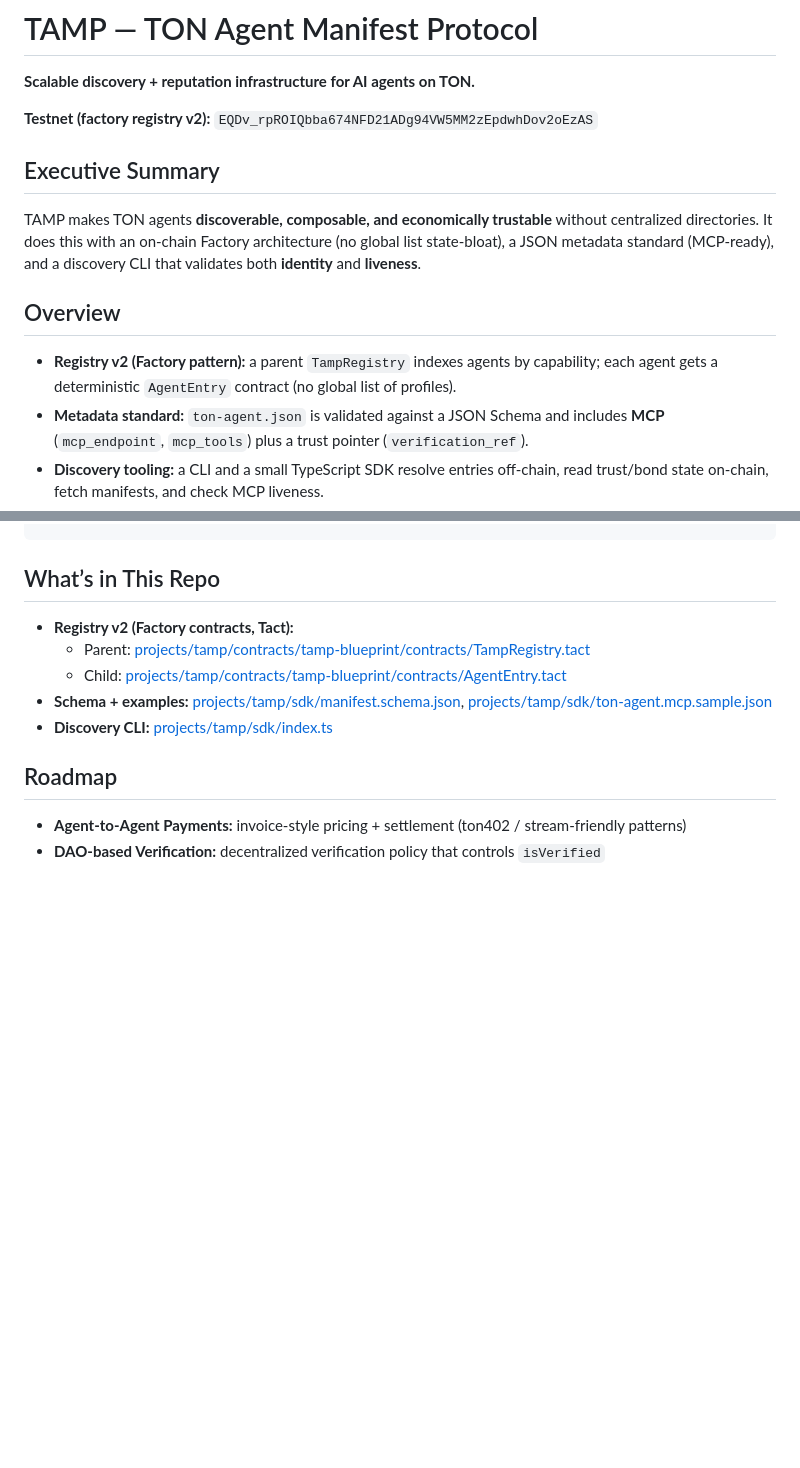
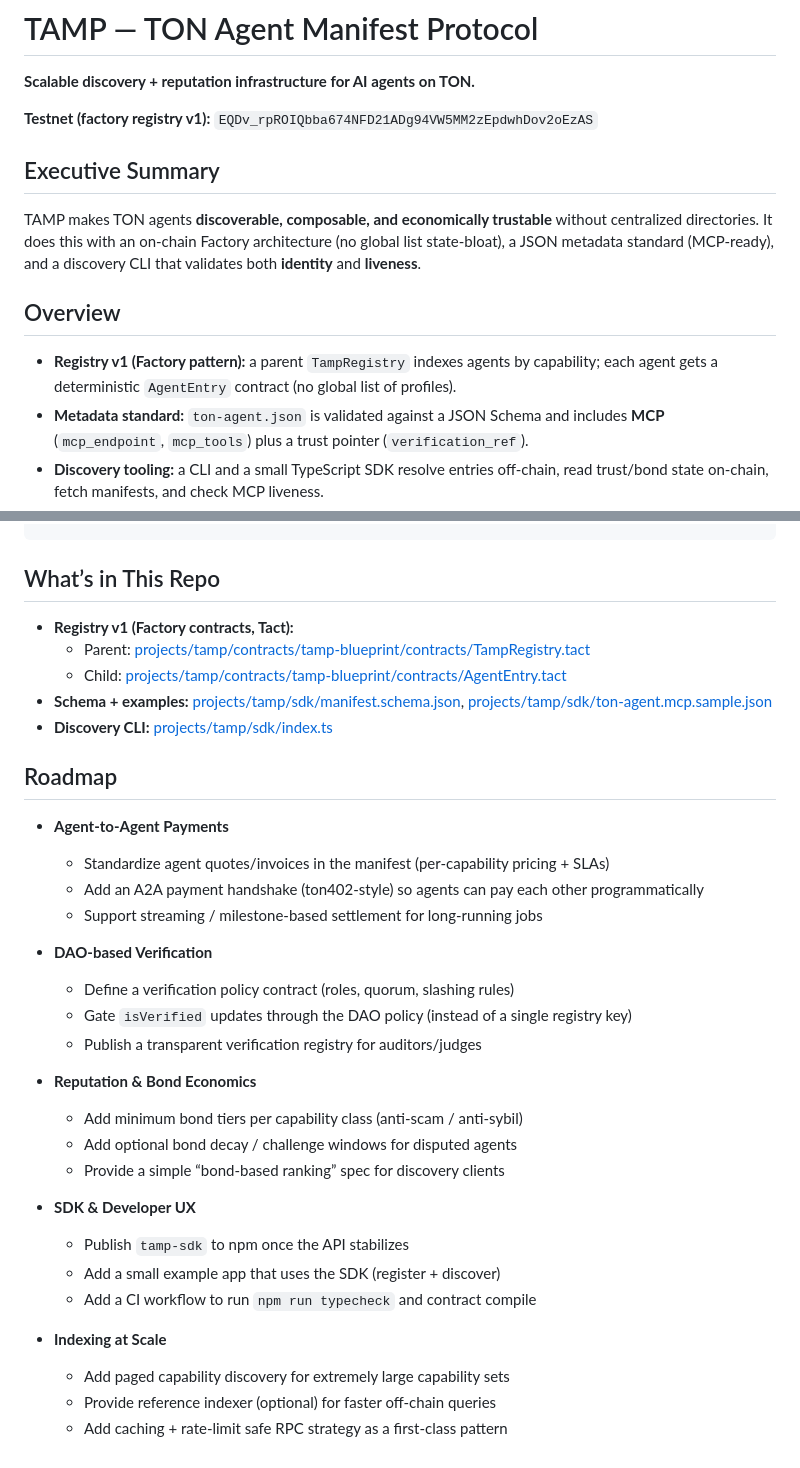
Before and after one commit to pwilson77/tamp, a Markdown page: README.md, 2 parts joined by grey strips. GitHub-like rendering; blank space fills up the shorter version.

Commit message:
docs: rename registry v1 and expand roadmap

```diff
--- a/README.md
+++ b/README.md
@@ -2,7 +2,7 @@
 
 **Scalable discovery + reputation infrastructure for AI agents on TON.**
 
-**Testnet (factory registry v2):** `EQDv_rpROIQbba674NFD21ADg94VW5MM2zEpdwhDov2oEzAS`
+**Testnet (factory registry v1):** `EQDv_rpROIQbba674NFD21ADg94VW5MM2zEpdwhDov2oEzAS`
 
 ## Executive Summary
 
@@ -11,7 +11,7 @@ It does this with an on-chain Factory architecture (no global list state-bloat),
 
 ## Overview
 
-- **Registry v2 (Factory pattern):** a parent `TampRegistry` indexes agents by capability; each agent gets a deterministic `AgentEntry` contract (no global list of profiles).
+- **Registry v1 (Factory pattern):** a parent `TampRegistry` indexes agents by capability; each agent gets a deterministic `AgentEntry` contract (no global list of profiles).
 - **Metadata standard:** `ton-agent.json` is validated against a JSON Schema and includes **MCP** (`mcp_endpoint`, `mcp_tools`) plus a trust pointer (`verification_ref`).
 - **Discovery tooling:** a CLI and a small TypeScript SDK resolve entries off-chain, read trust/bond state on-chain, fetch manifests, and check MCP liveness.
 
@@ -185,7 +185,7 @@ The canonical JSON Schema lives in [manifest.schema.json](manifest.schema.json).
 
 ## What’s in This Repo
 
-- **Registry v2 (Factory contracts, Tact):**
+- **Registry v1 (Factory contracts, Tact):**
   - Parent: [projects/tamp/contracts/tamp-blueprint/contracts/TampRegistry.tact](contracts/tamp-blueprint/contracts/TampRegistry.tact)
   - Child: [projects/tamp/contracts/tamp-blueprint/contracts/AgentEntry.tact](contracts/tamp-blueprint/contracts/AgentEntry.tact)
 - **Schema + examples:** [projects/tamp/sdk/manifest.schema.json](sdk/manifest.schema.json), [projects/tamp/sdk/ton-agent.mcp.sample.json](sdk/ton-agent.mcp.sample.json)
@@ -193,5 +193,27 @@ The canonical JSON Schema lives in [manifest.schema.json](manifest.schema.json).
 
 ## Roadmap
 
-- **Agent-to-Agent Payments:** invoice-style pricing + settlement (ton402 / stream-friendly patterns)
-- **DAO-based Verification:** decentralized verification policy that controls `isVerified`
+- **Agent-to-Agent Payments**
+  - Standardize agent quotes/invoices in the manifest (per-capability pricing + SLAs)
+  - Add an A2A payment handshake (ton402-style) so agents can pay each other programmatically
+  - Support streaming / milestone-based settlement for long-running jobs
+
+- **DAO-based Verification**
+  - Define a verification policy contract (roles, quorum, slashing rules)
+  - Gate `isVerified` updates through the DAO policy (instead of a single registry key)
+  - Publish a transparent verification registry for auditors/judges
+
+- **Reputation & Bond Economics**
+  - Add minimum bond tiers per capability class (anti-scam / anti-sybil)
+  - Add optional bond decay / challenge windows for disputed agents
+  - Provide a simple “bond-based ranking” spec for discovery clients
+
+- **SDK & Developer UX**
+  - Publish `tamp-sdk` to npm once the API stabilizes
+  - Add a small example app that uses the SDK (register + discover)
+  - Add a CI workflow to run `npm run typecheck` and contract compile
+
+- **Indexing at Scale**
+  - Add paged capability discovery for extremely large capability sets
+  - Provide reference indexer (optional) for faster off-chain queries
+  - Add caching + rate-limit safe RPC strategy as a first-class pattern
```
